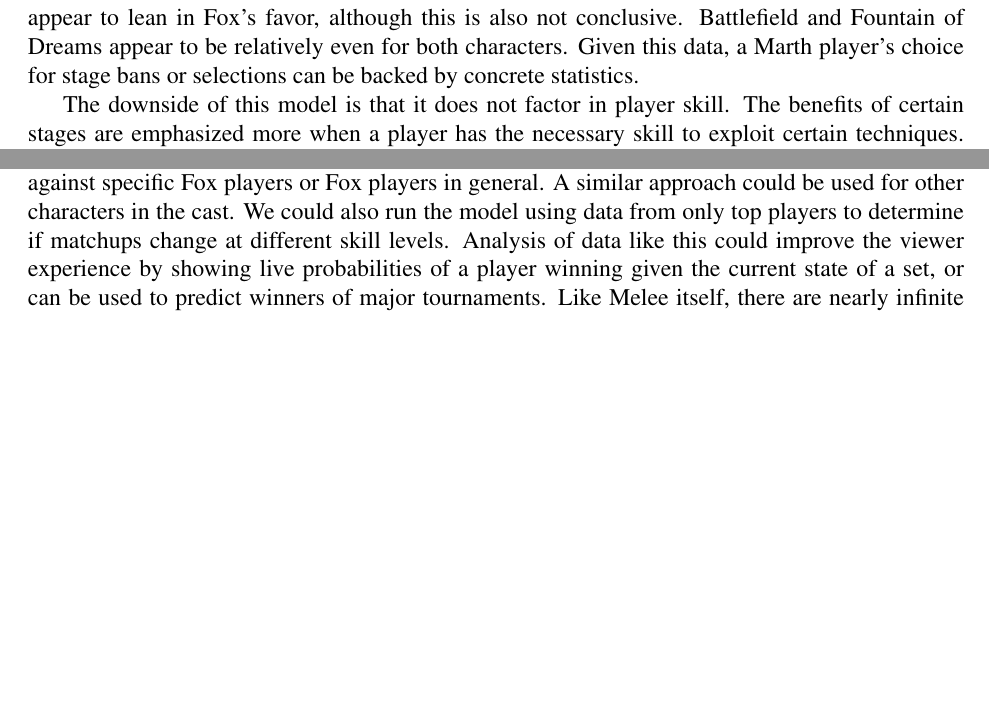
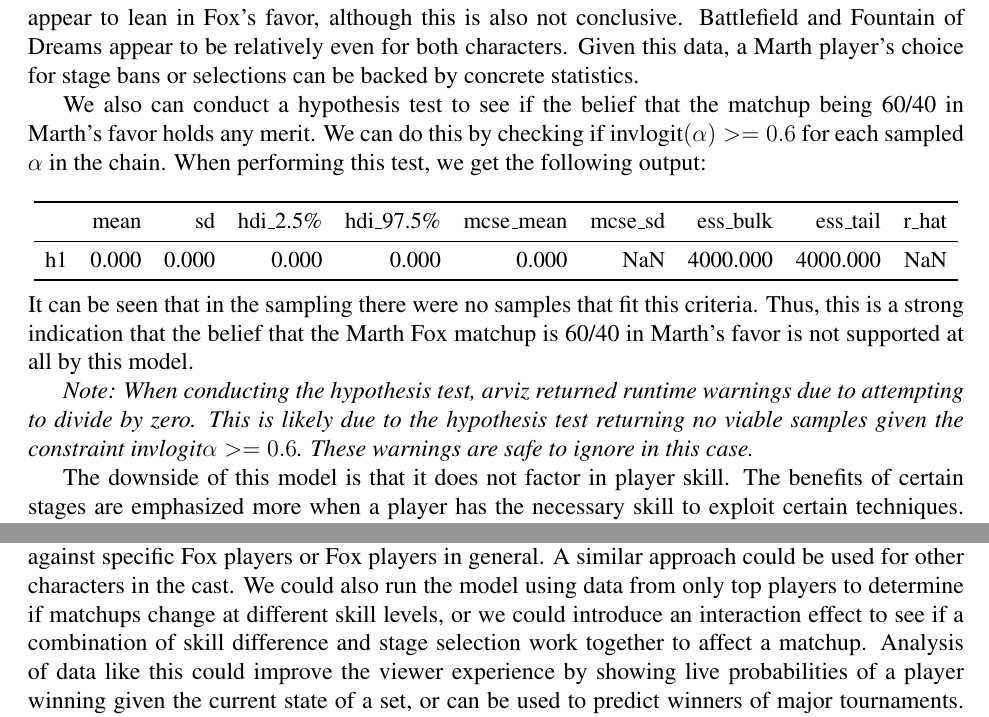
Before and after one commit to caseycapetola/ssbm-matchup-analysis, a LaTeX thesis (report/master.tex, which reads report/mainmatter/chapter3.tex, report/mainmatter/chapter4.tex): two parts of pages 13 and 16 of 16 before the commit and two parts of pages 13 and 17 of 17 after it, joined at a grey line, cut so that both start at the same text, the shorter picture padded with empty space. Compiled offline with pdfLaTeX.

Commit message:
Add details on hypothesis testing + clean up some sections

```diff
--- a/report/mainmatter/chapter3.tex
+++ b/report/mainmatter/chapter3.tex
@@ -74,6 +74,22 @@ gamma[DREAMLAND] & -0.070 & 0.046 & -0.161 & 0.017 & 0.001 & 0.001 & 5253.000 &
 Looking at this data, we see that the credible for $\alpha$ does not cross 0. This implies that, disregarding any additional stage factor, Marth is likely to have a losing matchup against Fox. Specifically, when converting the log-odds to a probability, we estimate the base probability of Marth winning against Fox to be approximately 42.9\%. This contradicts both the assumption that the matchup is even, or the possibility that the matchup is in Marth's favor.
 
 Analyzing the $\gamma_i$ values, we can analyze what stages could be beneficial for Marth. Yoshi's Story appears to be the only stage where we can conclusively determine (given the 95\% HDI credible interval) that it is more likely that Marth will win on this stage. While not conclusive, Final Destination appears to be in Marth's favor. Similarly, Dream Land and Pokemon Stadium appear to lean in Fox's favor, although this is also not conclusive. Battlefield and Fountain of Dreams appear to be relatively even for both characters. Given this data, a Marth player's choice for stage bans or selections can be backed by concrete statistics.
+
+We also can conduct a hypothesis test to see if the belief that the matchup being 60/40 in Marth's favor holds any merit. We can do this by checking if $\text{invlogit}(\alpha) >= 0.6$ for each sampled $\alpha$ in the chain. When performing this test, we get the following output:
+\\\\
+\resizebox{\textwidth}{!}{
+\begin{tabular}{lrrrrrrrrr}
+\toprule
+ & mean & sd & hdi\_2.5\% & hdi\_97.5\% & mcse\_mean & mcse\_sd & ess\_bulk & ess\_tail & r\_hat \\
+\midrule
+h1 & 0.000 & 0.000 & 0.000 & 0.000 & 0.000 & NaN & 4000.000 & 4000.000 & NaN \\
+\bottomrule
+\end{tabular}
+}
+\\\\
+It can be seen that in the sampling there were no samples that fit this criteria. Thus, this is a strong indication that the belief that the Marth Fox matchup is 60/40 in Marth's favor is not supported at all by this model.
+
+\textit{Note: When conducting the hypothesis test, arviz returned runtime warnings due to attempting to divide by zero. This is likely due to the hypothesis test returning no viable samples given the constraint $\text{invlogit}\alpha >= 0.6$. These warnings are safe to ignore in this case.}
 
 The downside of this model is that it does not factor in player skill. The benefits of certain stages are emphasized more when a player has the necessary skill to exploit certain techniques. Additionally, it is possible that the matchup winrate in general may shift depending on the skill level of players. The next model will propose an approach to incorporate Slippi ratings into our model.
 
--- a/report/mainmatter/chapter4.tex
+++ b/report/mainmatter/chapter4.tex
@@ -11,4 +11,4 @@ Using the Binomial-Beta model with the Slippi data and varying priors, we determ
 
 \indent There are nearly infinite variables when it comes to fighting games. A matchup may be awful on paper, but a player may practice it to such a degree that they make seem as though their character wins a matchup. Additionally, in competitive Melee, no two games are truly independent. Players use information about their opponents playstyles, habits, and skills to make strategic, on-the-fly adaptations. The free-flowing nature of a game like Melee results in infinite possibilities, and it is a main contributer to why its competitive scene has not only survived, but thrived over the last 25 years.
 
-\indent For the scope of this project, I opted to make assumptions about match independence and select a few major matchup factors to simplify the creation of a logistic regression model. There are several steps to improve upon the existing model. First, the model could utilize actual tournament data, where we could identify win probabilities given the result of the current match count in a best-of-five set. Additionally, data could be polled for specific Marth players to see how they do against specific Fox players or Fox players in general. A similar approach could be used for other characters in the cast. We could also run the model using data from only top players to determine if matchups change at different skill levels. Analysis of data like this could improve the viewer experience by showing live probabilities of a player winning given the current state of a set, or can be used to predict winners of major tournaments. Like Melee itself, there are nearly infinite possible ways to leverage Baysian methods to uncover something new about a beloved game.
+\indent For the scope of this project, I opted to make assumptions about match independence and select a few major matchup factors to simplify the creation of a logistic regression model. There are several steps to improve upon the existing model. First, the model could utilize actual tournament data, where we could identify win probabilities given the result of the current match count in a best-of-five set. Additionally, data could be polled for specific Marth players to see how they do against specific Fox players or Fox players in general. A similar approach could be used for other characters in the cast. We could also run the model using data from only top players to determine if matchups change at different skill levels, or we could introduce an interaction effect to see if a combination of skill difference and stage selection work together to affect a matchup. Analysis of data like this could improve the viewer experience by showing live probabilities of a player winning given the current state of a set, or can be used to predict winners of major tournaments. Like Melee itself, there are nearly infinite possible ways to leverage Baysian methods to uncover something new about a beloved game.
```
Also changed, not shown: report/master.pdf, report/mainmatter/chapter3.tex (2 more changed lines), 1 other file.
